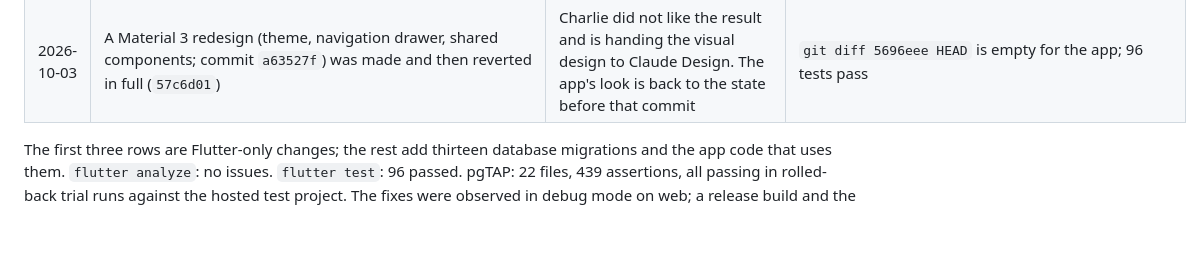
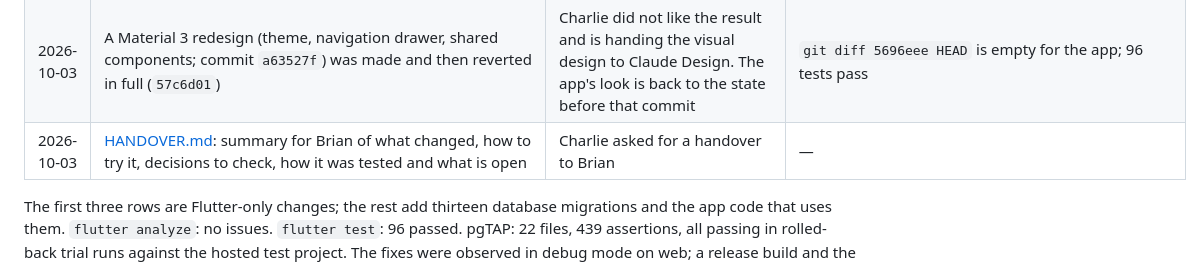
Before and after one commit to nightofday/sbc2, a Markdown page: READINESS_LOG.md, the part around the change. Rendered like a GitHub page; blank space fills up the shorter version.

Commit message:
Add a handover summary for Brian
Co-Authored-By: Claude Opus 5 <noreply@anthropic.com>

```diff
--- a/READINESS_LOG.md
+++ b/READINESS_LOG.md
@@ -168,6 +168,7 @@ Method: counted, for each of the 53 public tables and 26 views, the references i
 | 2026-10-03 | `create-employee` deployed to the test project with `supabase functions deploy create-employee` (asked for by Charlie) | Needed to create Cashier and Manager accounts and test those roles | Function listed as `ACTIVE`, version 1, `verify_jwt` on; a request without a sign-in is refused with 401. Charlie created a Cashier account through it the same day (previous row) |
 | 2026-10-03 | `showPrototypeDialog` builds its dialog from plain layout widgets instead of `AlertDialog`; status badges in tables are left-aligned instead of stretched | **Reported by Charlie:** the New Purchase Order form went blank after adding an item. `AlertDialog` measures its content's intrinsic size and the line list uses a `LayoutBuilder`, which cannot be measured; the same applied to every shared dialog with width-adaptive content | Reproduced live, then fixed and re-run live: PO-15 created, approved and received (GR-127, 10 pc, ₱150). Regression test in `test/responsive_widgets_test.dart`. |
 | 2026-10-03 | A Material 3 redesign (theme, navigation drawer, shared components; commit `a63527f`) was made and then reverted in full (`57c6d01`) | Charlie did not like the result and is handing the visual design to Claude Design. The app's look is back to the state before that commit | `git diff 5696eee HEAD` is empty for the app; 96 tests pass |
+| 2026-10-03 | [HANDOVER.md](HANDOVER.md): summary for Brian of what changed, how to try it, decisions to check, how it was tested and what is open | Charlie asked for a handover to Brian | — |
 
 The first three rows are Flutter-only changes; the rest add thirteen database migrations and the app code that uses them. `flutter analyze`: no issues. `flutter test`: 96 passed. pgTAP: 22 files, 439 assertions, all passing in rolled-back trial runs against the hosted test project. The fixes were observed in debug mode on web; a release build and the Android tablet have not been tested.
 
```
Also changed, not shown: HANDOVER.md (added, +130 -0 lines).
